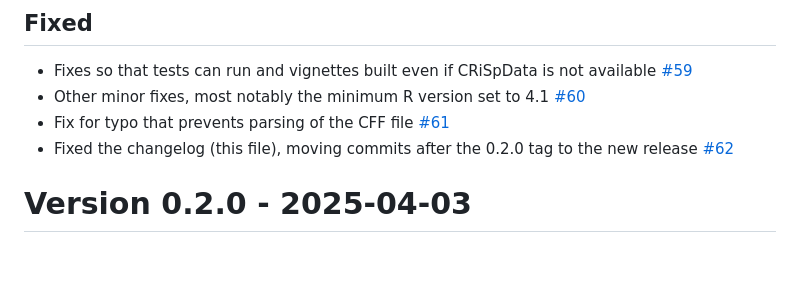
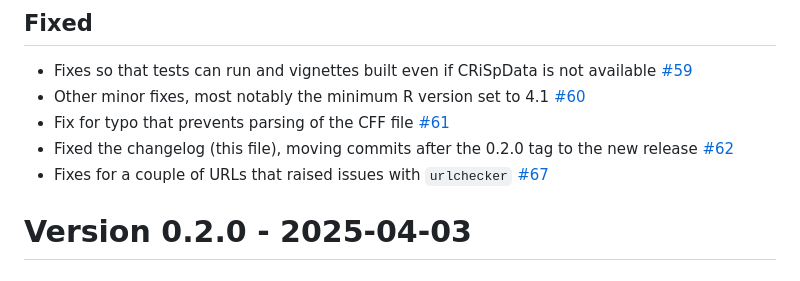
Before and after one commit to CityRiverSpaces/rcoins, a Markdown page: NEWS.md, the part around the change. GitHub-like rendering.

Commit message:
add changelog

```diff
--- a/NEWS.md
+++ b/NEWS.md
@@ -16,6 +16,7 @@ and this project adheres to [Semantic Versioning](https://semver.org/spec/v2.0.0
 - Other minor fixes, most notably the minimum R version set to 4.1 [#60](https://github.com/CityRiverSpaces/rcoins/pull/60)
 - Fix for typo that prevents parsing of the CFF file [#61](https://github.com/CityRiverSpaces/rcoins/pull/61)
 - Fixed the changelog (this file), moving commits after the 0.2.0 tag to the new release [#62](https://github.com/CityRiverSpaces/rcoins/pull/62)
+- Fixes for a couple of URLs that raised issues with `urlchecker` [#67](https://github.com/CityRiverSpaces/rcoins/pull/67)
 
 # Version 0.2.0 - 2025-04-03
 
```
